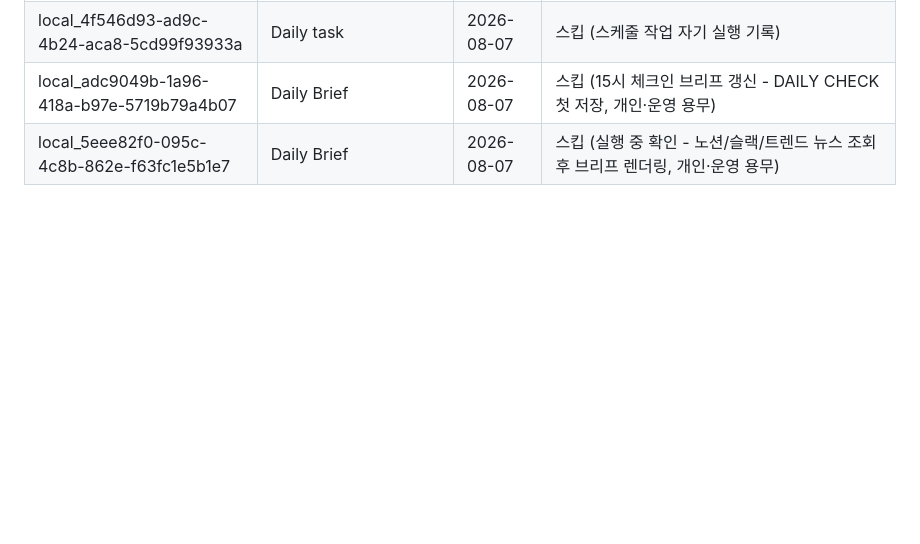
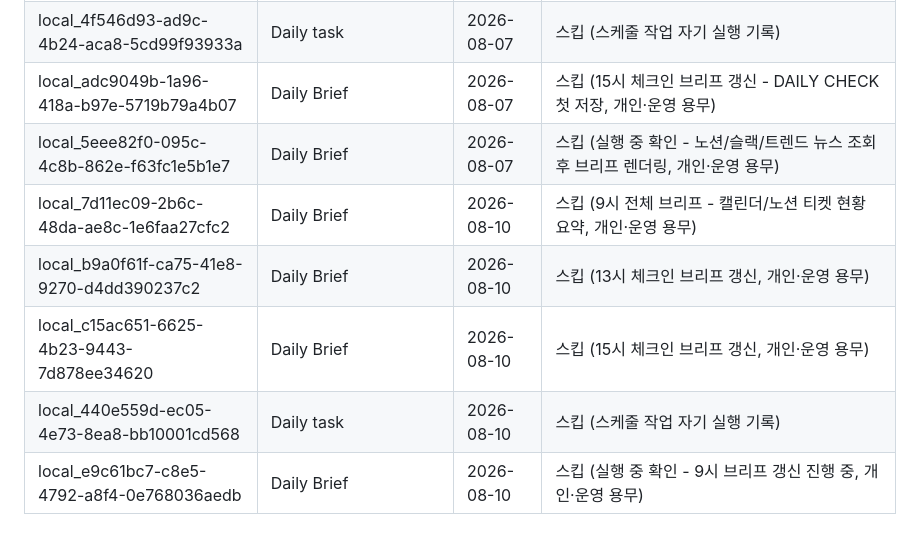
Before and after one commit to Juun971209/second-brain, a Markdown page: logs/.chat-sync-state.md, the part around the change. Drawn GitHub-style; blank space fills up the shorter version.

Commit message:
chore: 채팅 세션 동기화 상태 갱신 (2026-08-10 daily-task)

```diff
--- a/logs/.chat-sync-state.md
+++ b/logs/.chat-sync-state.md
@@ -60,3 +60,8 @@
 | local_4f546d93-ad9c-4b24-aca8-5cd99f93933a | Daily task | 2026-08-07 | 스킵 (스케줄 작업 자기 실행 기록) |
 | local_adc9049b-1a96-418a-b97e-5719b79a4b07 | Daily Brief | 2026-08-07 | 스킵 (15시 체크인 브리프 갱신 - DAILY CHECK 첫 저장, 개인·운영 용무) |
 | local_5eee82f0-095c-4c8b-862e-f63fc1e5b1e7 | Daily Brief | 2026-08-07 | 스킵 (실행 중 확인 - 노션/슬랙/트렌드 뉴스 조회 후 브리프 렌더링, 개인·운영 용무) |
+| local_7d11ec09-2b6c-48da-ae8c-1e6faa27cfc2 | Daily Brief | 2026-08-10 | 스킵 (9시 전체 브리프 - 캘린더/노션 티켓 현황 요약, 개인·운영 용무) |
+| local_b9a0f61f-ca75-41e8-9270-d4dd390237c2 | Daily Brief | 2026-08-10 | 스킵 (13시 체크인 브리프 갱신, 개인·운영 용무) |
+| local_c15ac651-6625-4b23-9443-7d878ee34620 | Daily Brief | 2026-08-10 | 스킵 (15시 체크인 브리프 갱신, 개인·운영 용무) |
+| local_440e559d-ec05-4e73-8ea8-bb10001cd568 | Daily task | 2026-08-10 | 스킵 (스케줄 작업 자기 실행 기록) |
+| local_e9c61bc7-c8e5-4792-a8f4-0e768036aedb | Daily Brief | 2026-08-10 | 스킵 (실행 중 확인 - 9시 브리프 갱신 진행 중, 개인·운영 용무) |
```
